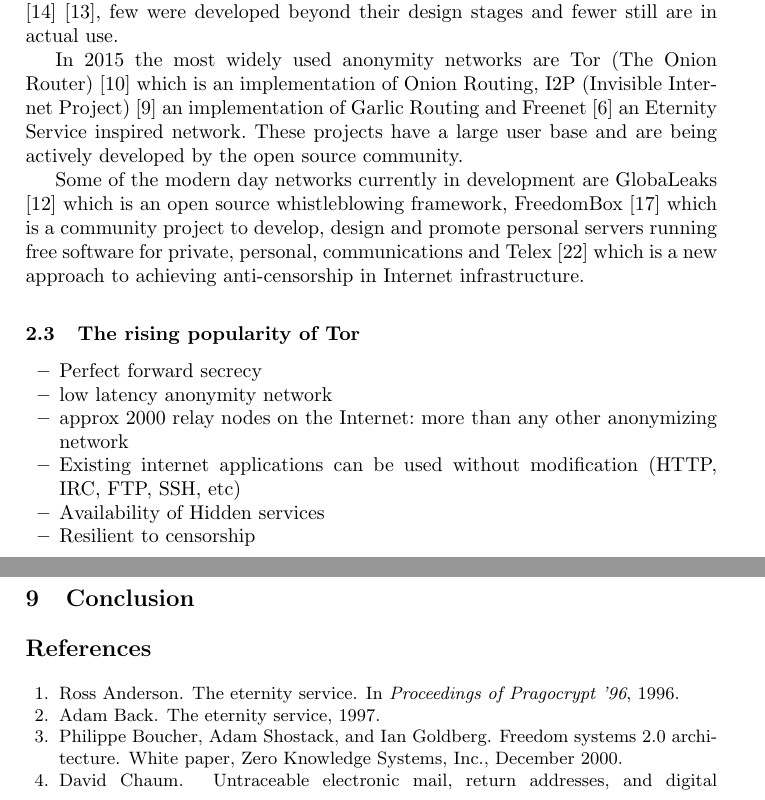
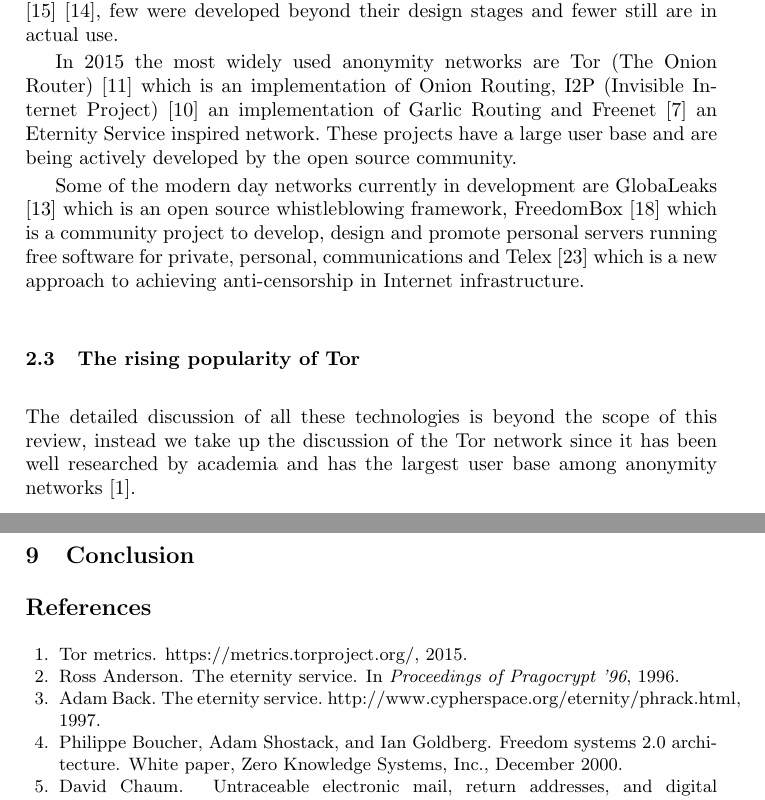
Before and after one commit to AmarEkanO/7CCSMART, a LaTeX thesis (Report.tex, which reads bibliography.bib): two parts of pages 4 and 7 of 8, joined at a grey line, cut so that both start at the same text. Compiled offline with pdfLaTeX.

Commit message:
Initial intro to Tor and bibliography fixes

```diff
--- a/Report.tex
+++ b/Report.tex
@@ -61,14 +61,15 @@
 Some of the modern day networks currently in development are GlobaLeaks \cite{globaleaks} which is an open source whistleblowing framework, FreedomBox \cite{freedom-box} which is a community project to develop, design and promote personal servers running free software for private, personal, communications and Telex \cite{telex11} which is a new approach to achieving anti-censorship in Internet infrastructure.
 
 \subsection{The rising popularity of Tor}
-\begin{itemize}
-	\item{Perfect forward secrecy}
-	\item{low latency anonymity network}
-	\item{approx 2000 relay nodes on the Internet: more than any other anonymizing network}
-	\item{Existing internet applications can be used without modification (HTTP, IRC, FTP, SSH, etc)}
-	\item{Availability of Hidden services}
-	\item{Resilient to censorship}
-\end{itemize}
+The detailed discussion of all these technologies is beyond the scope of this review, instead we take up the discussion of the Tor network since it has been well researched by academia and has the largest user base among anonymity networks \cite{tor-metrics}.
+%\begin{itemize}
+%	\item{Perfect forward secrecy}
+%	\item{low latency anonymity network}
+%	\item{approx 2000 relay nodes on the Internet: more than any other anonymizing network}
+%	\item{Existing internet applications can be used without modification (HTTP, IRC, FTP, SSH, etc)}
+%	\item{Availability of Hidden services}
+%	\item{Resilient to censorship}
+%\end{itemize}
 
 \section{Describing Anonymity Technologies} \label{taxonomy}
 \subsection{ Network topology}
--- a/bibliography.bib
+++ b/bibliography.bib
@@ -259 +264,6 @@
+	year = {2015},
+	month= March,
+	day=11,
+	howpublished= {https://metrics.torproject.org/}
+	}
 \end{thebibliography}
```
Also changed, not shown: bibliography.bib (15 more changed lines).
